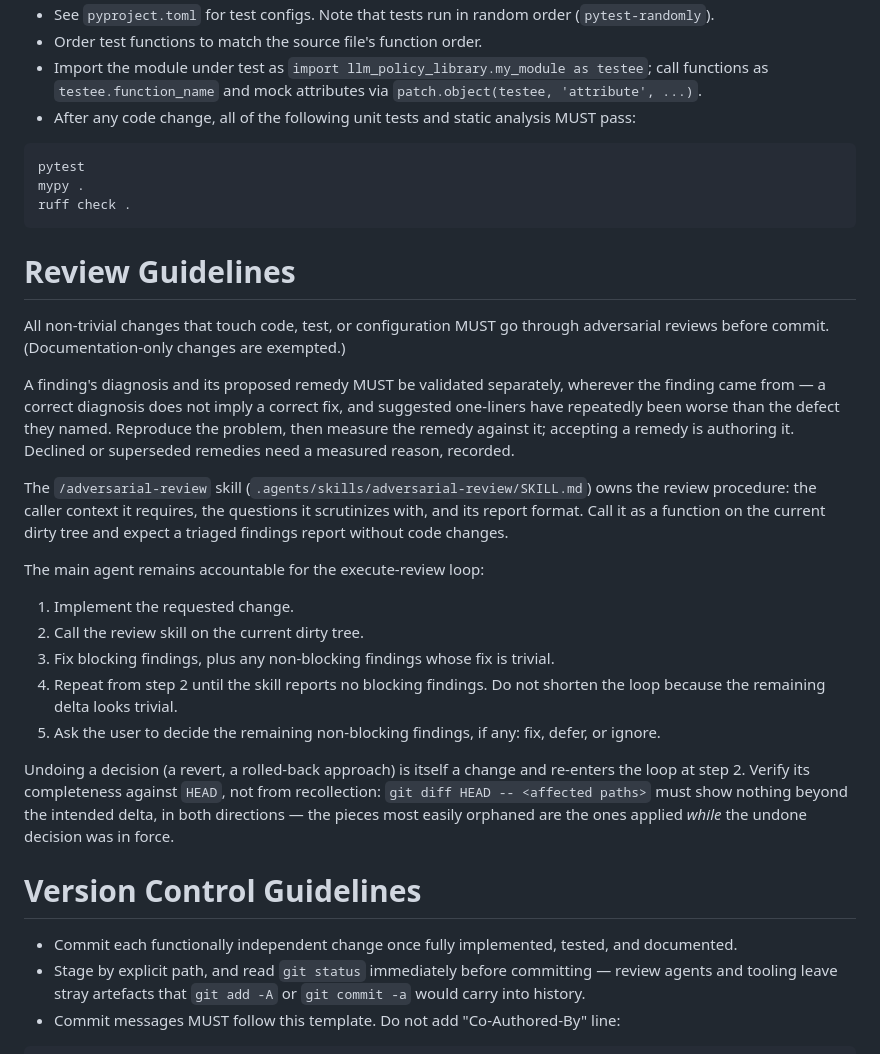
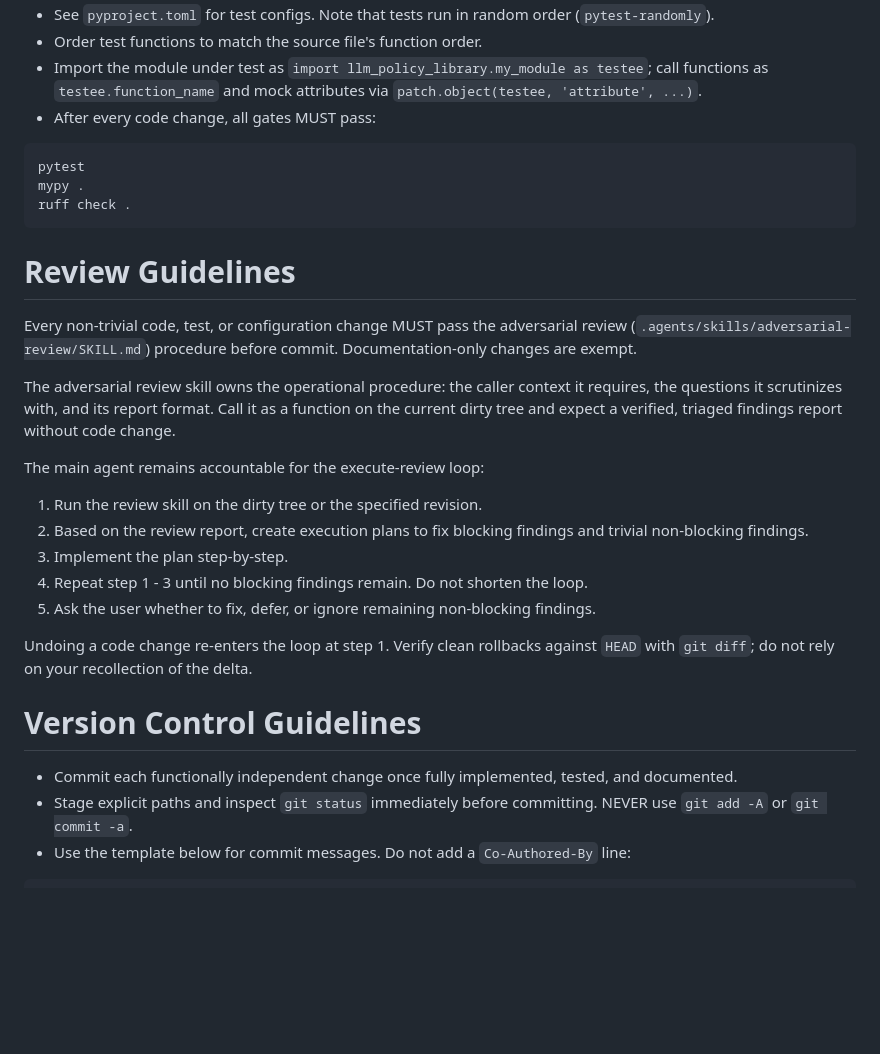
Before and after one commit to liboyin/llm-policy-library, a Markdown page: AGENTS.md, the part around one of its changes. GitHub-like rendering; blank space fills up the shorter version.

````diff
--- a/AGENTS.md
+++ b/AGENTS.md
@@ -41,7 +43,7 @@ The key words MUST, MUST NOT, REQUIRED, SHALL, SHALL NOT, SHOULD, SHOULD NOT, RE
 - See `pyproject.toml` for test configs. Note that tests run in random order (`pytest-randomly`).
 - Order test functions to match the source file's function order.
 - Import the module under test as `import llm_policy_library.my_module as testee`; call functions as `testee.function_name` and mock attributes via `patch.object(testee, 'attribute', ...)`.
-- After any code change, all of the following unit tests and static analysis MUST pass:
+- After every code change, all gates MUST pass:
 
 ```bash
 pytest
@@ -51,25 +53,23 @@ ruff check .
 
 # Review Guidelines
 
-All non-trivial changes that touch code, test, or configuration MUST go through adversarial reviews before commit. (Documentation-only changes are exempted.)
+Every non-trivial code, test, or configuration change MUST pass the adversarial review (`.agents/skills/adversarial-review/SKILL.md`) procedure before commit. Documentation-only changes are exempt.
 
-A finding's diagnosis and its proposed remedy MUST be validated separately, wherever the finding came from — a correct diagnosis does not imply a correct fix, and suggested one-liners have repeatedly been worse than the defect they named. Reproduce the problem, then measure the remedy against it; accepting a remedy is authoring it. Declined or superseded remedies need a measured reason, recorded.
-
-The `/adversarial-review` skill (`.agents/skills/adversarial-review/SKILL.md`) owns the review procedure: the caller context it requires, the questions it scrutinizes with, and its report format. Call it as a function on the current dirty tree and expect a triaged findings report without code changes.
+The adversarial review skill owns the operational procedure: the caller context it requires, the questions it scrutinizes with, and its report format. Call it as a function on the current dirty tree and expect a verified, triaged findings report without code change.
 
 The main agent remains accountable for the execute-review loop:
 
-1. Implement the requested change.
-2. Call the review skill on the current dirty tree.
-3. Fix blocking findings, plus any non-blocking findings whose fix is trivial.
-4. Repeat from step 2 until the skill reports no blocking findings. Do not shorten the loop because the remaining delta looks trivial.
-5. Ask the user to decide the remaining non-blocking findings, if any: fix, defer, or ignore.
+1. Run the review skill on the dirty tree or the specified revision.
+2. Based on the review report, create execution plans to fix blocking findings and trivial non-blocking findings.
+3. Implement the plan step-by-step.
+4. Repeat step 1 - 3 until no blocking findings remain. Do not shorten the loop.
+5. Ask the user whether to fix, defer, or ignore remaining non-blocking findings.
 
-Undoing a decision (a revert, a rolled-back approach) is itself a change and re-enters the loop at step 2. Verify its completeness against `HEAD`, not from recollection: `git diff HEAD -- <affected paths>` must show nothing beyond the intended delta, in both directions — the pieces most easily orphaned are the ones applied *while* the undone decision was in force.
+Undoing a code change re-enters the loop at step 1. Verify clean rollbacks against `HEAD` with `git diff`; do not rely on your recollection of the delta.
 
 # Version Control Guidelines
 
 - Commit each functionally independent change once fully implemented, tested, and documented.
-- Stage by explicit path, and read `git status` immediately before committing — review agents and tooling leave stray artefacts that `git add -A` or `git commit -a` would carry into history.
-- Commit messages MUST follow this template. Do not add "Co-Authored-By" line:
+- Stage explicit paths and inspect `git status` immediately before committing. NEVER use `git add -A` or `git commit -a`.
+- Use the template below for commit messages. Do not add a `Co-Authored-By` line:
 
````
Also changed, not shown: other parts of AGENTS.md (+28 -26 lines), 1 other file.
